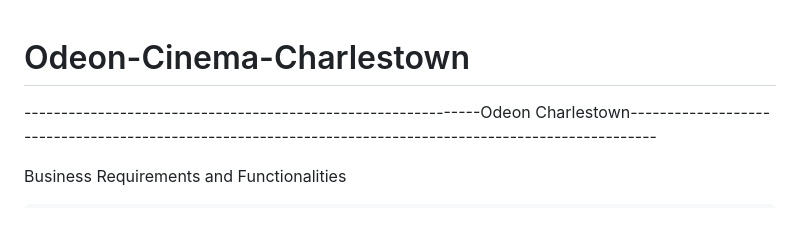
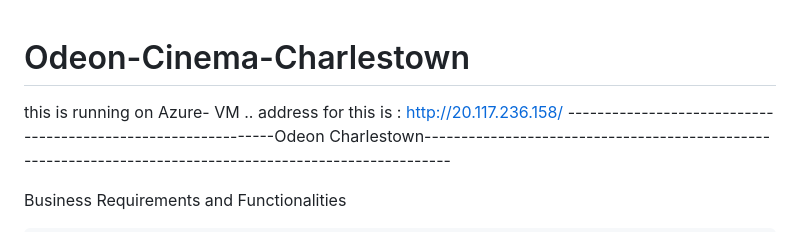
Before and after one commit to zishankhan-dot/Odeon-Cinema-Charlestown, a Markdown page: README.md, the part around the change. Rendered like a GitHub page.

Commit message:
added address for hosted website

```diff
--- a/README.md
+++ b/README.md
@@ -1,4 +1,6 @@
 # Odeon-Cinema-Charlestown
+
+this is running on Azure- VM .. address for this is : http://20.117.236.158/
  --------------------------------------------------------------Odeon Charlestown---------------------------------------------------------------------------------------------------------
 
 
```
